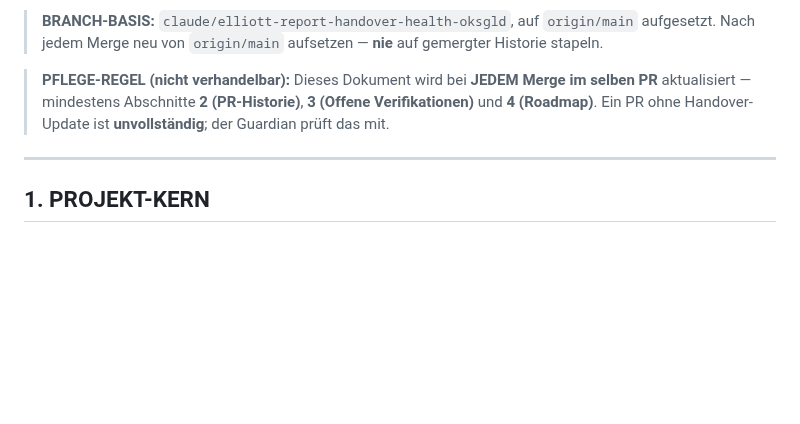
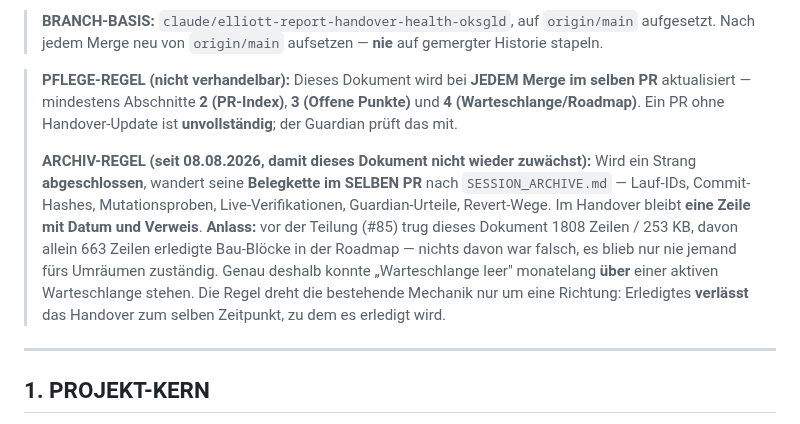
Before and after one commit to easywebb911/Elliott-Report, a Markdown page: SESSION_HANDOVER.md, the part around the change. Rendered like a GitHub page; blank space fills up the shorter version.

```diff
--- a/SESSION_HANDOVER.md
+++ b/SESSION_HANDOVER.md
@@ -24,9 +24,21 @@ auswertbar** von 100) · Marker **44 von 70** tragen mindestens einen
 
 
 > **PFLEGE-REGEL (nicht verhandelbar):** Dieses Dokument wird bei **JEDEM Merge im
-> selben PR** aktualisiert — mindestens Abschnitte **2 (PR-Historie)**, **3
-> (Offene Verifikationen)** und **4 (Roadmap)**. Ein PR ohne Handover-Update ist
+> selben PR** aktualisiert — mindestens Abschnitte **2 (PR-Index)**, **3 (Offene
+> Punkte)** und **4 (Warteschlange/Roadmap)**. Ein PR ohne Handover-Update ist
 > **unvollständig**; der Guardian prüft das mit.
+>
+> **ARCHIV-REGEL (seit 08.08.2026, damit dieses Dokument nicht wieder
+> zuwächst):** Wird ein Strang **abgeschlossen**, wandert seine **Belegkette im
+> SELBEN PR** nach `SESSION_ARCHIVE.md` — Lauf-IDs, Commit-Hashes,
+> Mutationsproben, Live-Verifikationen, Guardian-Urteile, Revert-Wege. Im
+> Handover bleibt **eine Zeile mit Datum und Verweis**.
+> **Anlass:** vor der Teilung (#85) trug dieses Dokument 1808 Zeilen / 253 KB,
+> davon allein 663 Zeilen erledigte Bau-Blöcke in der Roadmap — nichts davon war
+> falsch, es blieb nur nie jemand fürs Umräumen zuständig. Genau deshalb konnte
+> „Warteschlange leer" monatelang **über** einer aktiven Warteschlange stehen.
+> Die Regel dreht die bestehende Mechanik nur um eine Richtung: Erledigtes
+> **verlässt** das Handover zum selben Zeitpunkt, zu dem es erledigt wird.
 
 ---
 
```
Also changed, not shown: README.md (+8 -3 lines).
